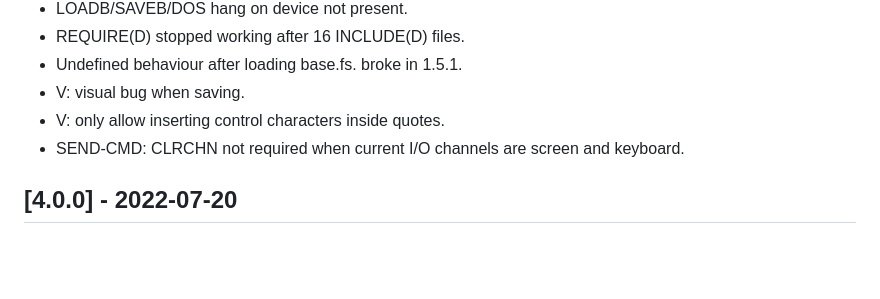
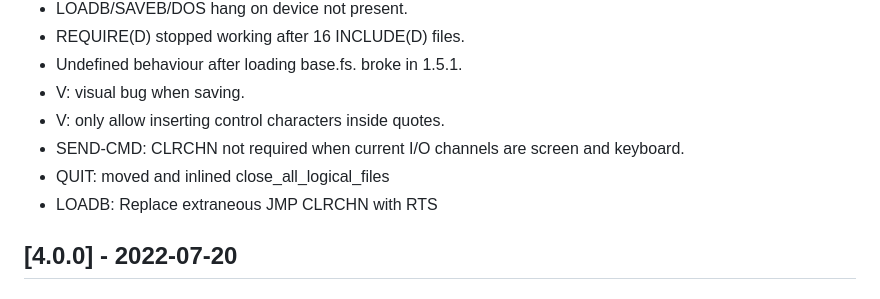
Before and after one commit to jkotlinski/durexforth, a Markdown page: CHANGELOG.md, the part around the change. Drawn GitHub-style; blank space fills up the shorter version.

Commit message:
Note QUIT and LOADB changes
- QUIT: moved and inlined close_all_logical_files
 - LOADB: Replace extraneous JMP CLRCHN with RTS

```diff
--- a/CHANGELOG.md
+++ b/CHANGELOG.md
@@ -28,6 +28,8 @@ and this project adheres to [Semantic Versioning](https://semver.org/spec/v2.0.0
  - V: visual bug when saving.
  - V: only allow inserting control characters inside quotes.
  - SEND-CMD: CLRCHN not required when current I/O channels are screen and keyboard.
+ - QUIT: moved and inlined close_all_logical_files
+ - LOADB: Replace extraneous JMP CLRCHN with RTS
 
 ## [4.0.0] - 2022-07-20
 ### Changed
```
